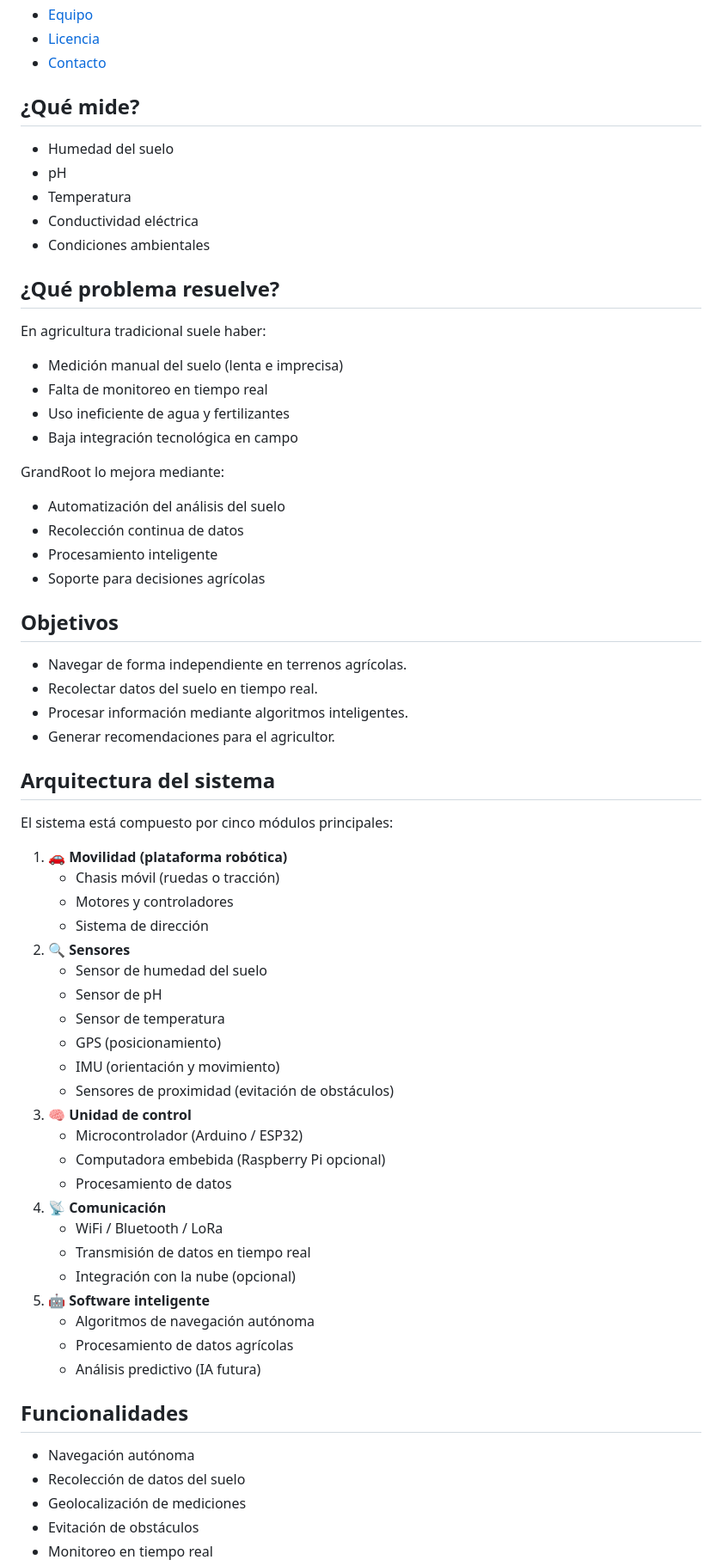
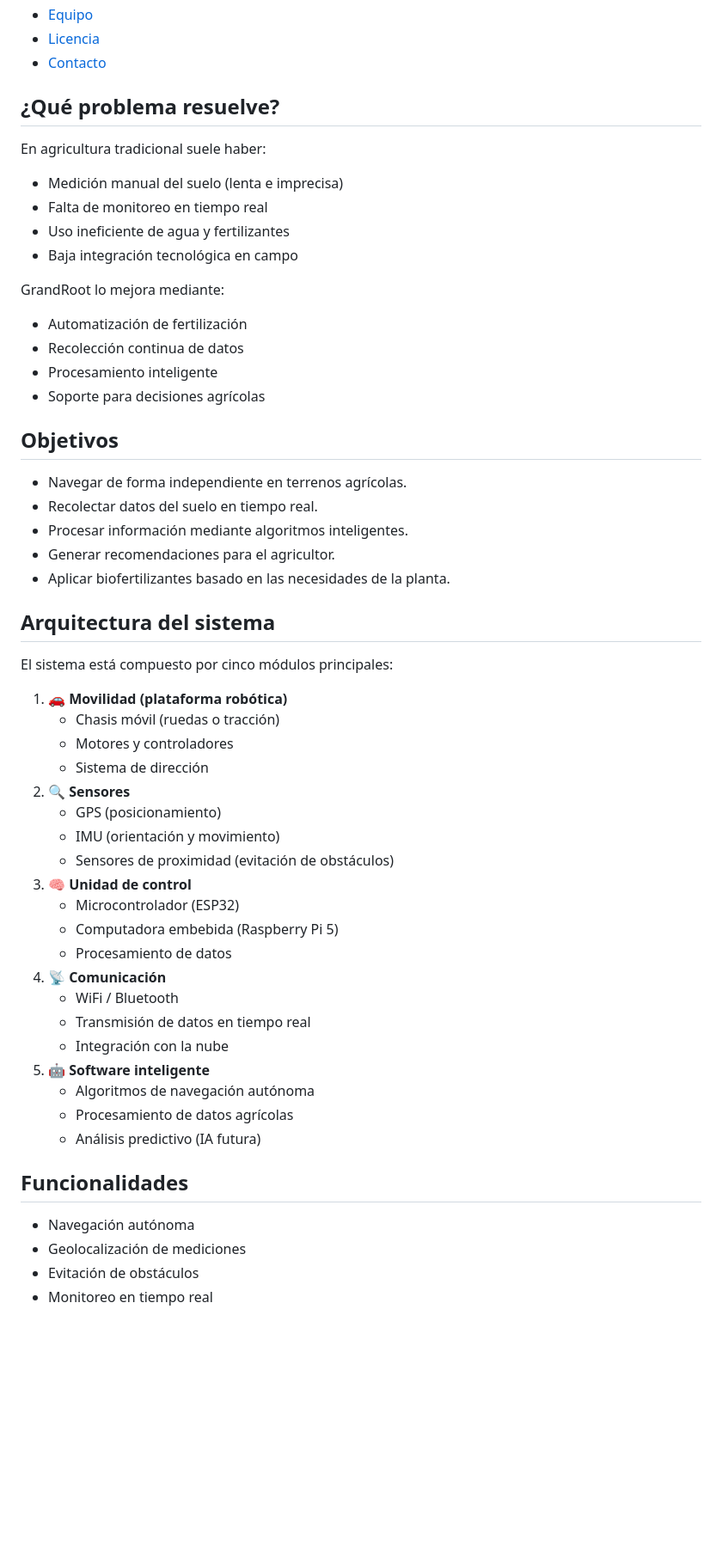
Before and after one commit to A01568916/GrandRoot, a Markdown page: README.md, the part around one of its changes. Shown at 86% size. Rendered like a GitHub page; blank space fills up the shorter version.

```diff
--- a/README.md
+++ b/README.md
@@ -19,13 +19,6 @@ GrandRoot es un sistema autónomo terrestre diseñado para **recolectar, analiza
 - [Licencia](#licencia)
 - [Contacto](#contacto)
 
-## ¿Qué mide?
-
-- Humedad del suelo
-- pH
-- Temperatura
-- Conductividad eléctrica
-- Condiciones ambientales
 
 ## ¿Qué problema resuelve?
 
@@ -38,7 +31,7 @@ En agricultura tradicional suele haber:
 
 GrandRoot lo mejora mediante:
 
-- Automatización del análisis del suelo
+- Automatización de fertilización
 - Recolección continua de datos
 - Procesamiento inteligente
 - Soporte para decisiones agrícolas
@@ -49,6 +42,7 @@ GrandRoot lo mejora mediante:
 - Recolectar datos del suelo en tiempo real.
 - Procesar información mediante algoritmos inteligentes.
 - Generar recomendaciones para el agricultor.
+- Aplicar biofertilizantes basado en las necesidades de la planta.
 
 ## Arquitectura del sistema
 
@@ -59,20 +53,17 @@ El sistema está compuesto por cinco módulos principales:
    - Motores y controladores
    - Sistema de dirección
 2. **🔍 Sensores**
-   - Sensor de humedad del suelo
-   - Sensor de pH
-   - Sensor de temperatura
    - GPS (posicionamiento)
    - IMU (orientación y movimiento)
    - Sensores de proximidad (evitación de obstáculos)
 3. **🧠 Unidad de control**
-   - Microcontrolador (Arduino / ESP32)
-   - Computadora embebida (Raspberry Pi opcional)
+   - Microcontrolador (ESP32)
+   - Computadora embebida (Raspberry Pi 5)
    - Procesamiento de datos
 4. **📡 Comunicación**
-   - WiFi / Bluetooth / LoRa
+   - WiFi / Bluetooth
    - Transmisión de datos en tiempo real
-   - Integración con la nube (opcional)
+   - Integración con la nube
 5. **🤖 Software inteligente**
    - Algoritmos de navegación autónoma
    - Procesamiento de datos agrícolas
@@ -81,7 +72,6 @@ El sistema está compuesto por cinco módulos principales:
 ## Funcionalidades
 
 - Navegación autónoma
-- Recolección de datos del suelo
 - Geolocalización de mediciones
 - Evitación de obstáculos
 - Monitoreo en tiempo real
```
Also changed, not shown: other parts of README.md (+15 -7 lines).
